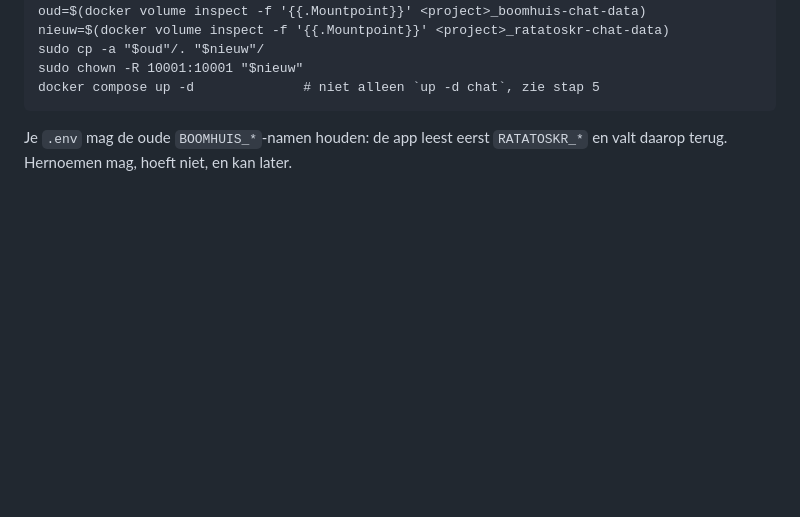
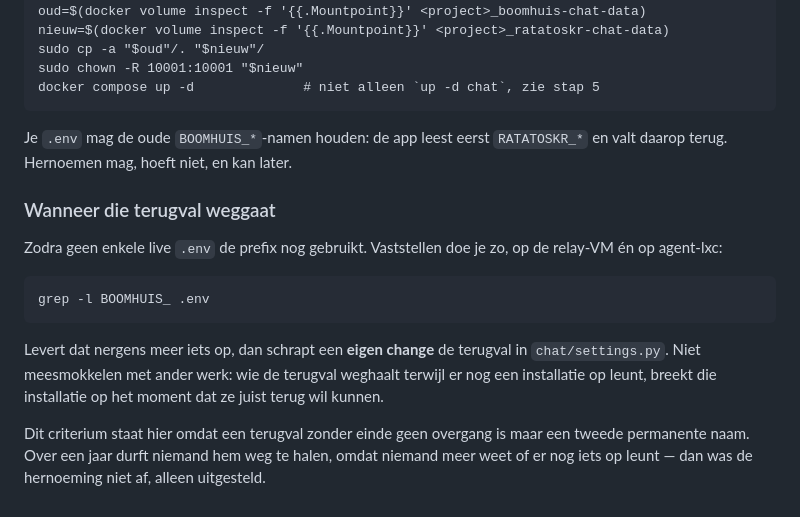
Before and after one commit to MWest2020/ratatoskr, a Markdown page: docs/how-to/migreren-naar-compose.md, the part around the change. Rendered like a GitHub page; blank space fills up the shorter version.

Commit message:
Het exit-criterium hoort in docs/, niet in een code-commentaar
De drift-gate weigerde de vorige commit, en terecht. Ik legde vast wanneer de
BOOMHUIS_-terugval weg mag in een docstring en in jobs/README.md -- allebei
buiten docs/. Wie wil weten of hij die prefix nog nodig heeft, leest de
migratie-how-to, niet de docstring van settings.py.

Nu staat het criterium waar iemand het zoekt, met het commando om het vast te
stellen.

Co-Authored-By: Claude Opus 5 (1M context) <noreply@anthropic.com>

```diff
--- a/docs/how-to/migreren-naar-compose.md
+++ b/docs/how-to/migreren-naar-compose.md
@@ -124,3 +124,20 @@ Dan heet het volume nog `…_boomhuis-chat-data` en het pad in de container nog
 
 Je `.env` mag de oude `BOOMHUIS_*`-namen houden: de app leest eerst
 `RATATOSKR_*` en valt daarop terug. Hernoemen mag, hoeft niet, en kan later.
+
+### Wanneer die terugval weggaat
+
+Zodra geen enkele live `.env` de prefix nog gebruikt. Vaststellen doe je zo, op
+de relay-VM én op agent-lxc:
+
+    grep -l BOOMHUIS_ .env
+
+Levert dat nergens meer iets op, dan schrapt een **eigen change** de terugval in
+`chat/settings.py`. Niet meesmokkelen met ander werk: wie de terugval weghaalt
+terwijl er nog een installatie op leunt, breekt die installatie op het moment dat
+ze juist terug wil kunnen.
+
+Dit criterium staat hier omdat een terugval zonder einde geen overgang is maar
+een tweede permanente naam. Over een jaar durft niemand hem weg te halen, omdat
+niemand meer weet of er nog iets op leunt — dan was de hernoeming niet af, alleen
+uitgesteld.
```
